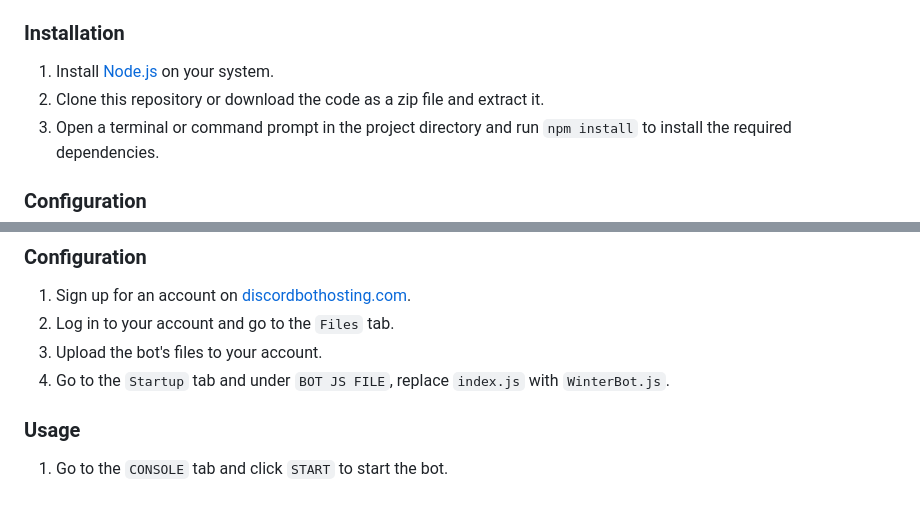
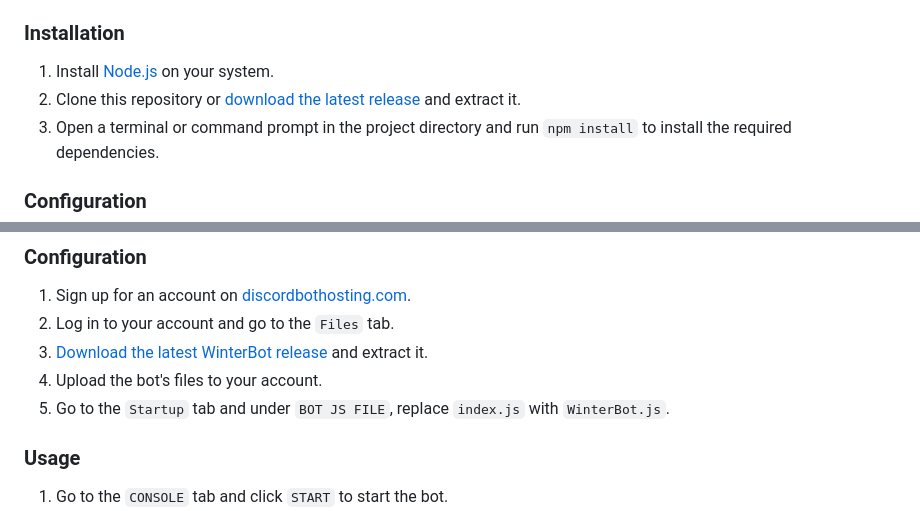
Before and after one commit to MicaLovesKPOP/WinterBot, a Markdown page: README.md, 2 parts joined by grey strips. GitHub-like rendering.

```diff
--- a/README.md
+++ b/README.md
@@ -27,7 +28,7 @@ This is a Discord bot built with Node.js and the Discord.js library. The bot is
 ### Installation
 
 1. Install [Node.js](https://nodejs.org/en/) on your system.
-2. Clone this repository or download the code as a zip file and extract it.
+2. Clone this repository or [download the latest release](https://github.com/MicaLovesKPOP/WinterBot/releases/latest) and extract it.
 3. Open a terminal or command prompt in the project directory and run `npm install` to install the required dependencies.
 
 ### Configuration
@@ -57,8 +58,9 @@ Their €0,60/m tier is a perfect fit for this bot.
 
 1. Sign up for an account on [discordbothosting.com](https://discordbothosting.com/).
 2. Log in to your account and go to the `Files` tab.
-3. Upload the bot's files to your account.
-4. Go to the `Startup` tab and under `BOT JS FILE`, replace `index.js` with `WinterBot.js`.
+3. [Download the latest WinterBot release](https://github.com/MicaLovesKPOP/WinterBot/releases/latest) and extract it.
+4. Upload the bot's files to your account.
+5. Go to the `Startup` tab and under `BOT JS FILE`, replace `index.js` with `WinterBot.js`.
 
 ### Usage
 
```
Also changed, not shown: other parts of README.md (+2 -1 lines).
